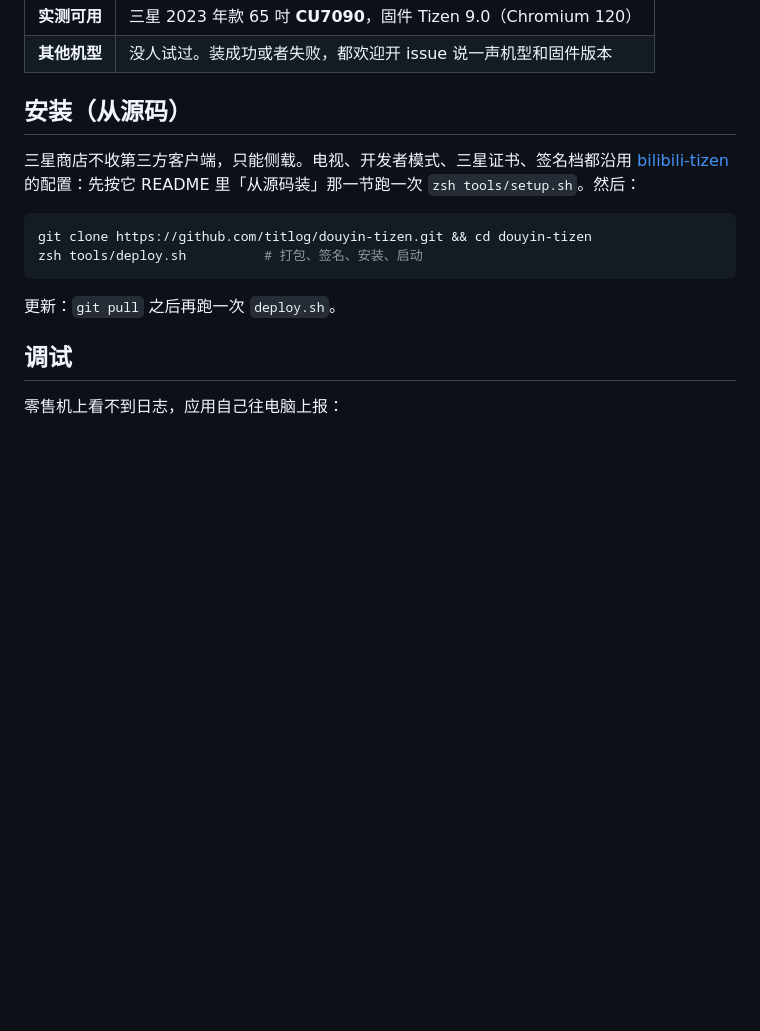
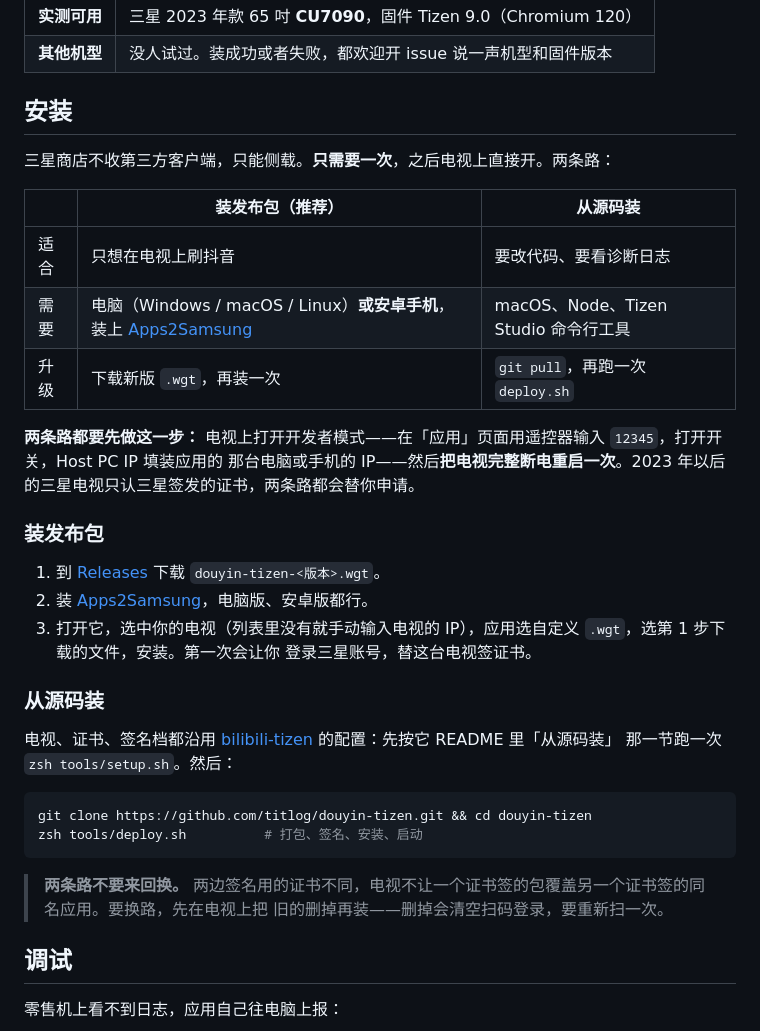
Before and after one commit to titlog/douyin-tizen, a Markdown page: README.md, the part around one of its changes. Rendered like a GitHub page; blank space fills up the shorter version.

Commit message:
README：三张截图，Apps2Samsung 装发布包的安装方式
截图用桌面测试台（spike/desktop-harness/app-emu.mjs）未登录截的：刷视频、暂停选中作者、作者主页。

Co-Authored-By: Claude Opus 5.5 <noreply@anthropic.com>
Claude-Session: https://claude.ai/code/session_015FoHaevexSNbvm18RBq1HR

````diff
--- a/README.md
+++ b/README.md
@@ -29,18 +38,38 @@
 | **实测可用** | 三星 2023 年款 65 吋 **CU7090**，固件 Tizen 9.0（Chromium 120） |
 | **其他机型** | 没人试过。装成功或者失败，都欢迎开 issue 说一声机型和固件版本 |
 
-## 安装（从源码）
+## 安装
 
-三星商店不收第三方客户端，只能侧载。电视、开发者模式、三星证书、签名档都沿用
-[bilibili-tizen](https://github.com/titlog/bilibili-tizen) 的配置：先按它 README 里「从源码装」那一节跑一次
-`zsh tools/setup.sh`。然后：
+三星商店不收第三方客户端，只能侧载。**只需要一次**，之后电视上直接开。两条路：
+
+| | 装发布包（推荐） | 从源码装 |
+|---|---|---|
+| 适合 | 只想在电视上刷抖音 | 要改代码、要看诊断日志 |
+| 需要 | 电脑（Windows / macOS / Linux）**或安卓手机**，装上 [Apps2Samsung](https://github.com/Apps2Samsung/Apps2Samsung) | macOS、Node、Tizen Studio 命令行工具 |
+| 升级 | 下载新版 `.wgt`，再装一次 | `git pull`，再跑一次 `deploy.sh` |
+
+**两条路都要先做这一步：** 电视上打开开发者模式——在「应用」页面用遥控器输入 `12345`，打开开关，Host PC IP 填装应用的
+那台电脑或手机的 IP——然后**把电视完整断电重启一次**。2023 年以后的三星电视只认三星签发的证书，两条路都会替你申请。
+
+### 装发布包
+
+1. 到 [Releases](https://github.com/titlog/douyin-tizen/releases/latest) 下载 `douyin-tizen-<版本>.wgt`。
+2. 装 [Apps2Samsung](https://github.com/Apps2Samsung/Apps2Samsung/releases)，电脑版、安卓版都行。
+3. 打开它，选中你的电视（列表里没有就手动输入电视的 IP），应用选自定义 `.wgt`，选第 1 步下载的文件，安装。第一次会让你
+   登录三星账号，替这台电视签证书。
+
+### 从源码装
+
+电视、证书、签名档都沿用 [bilibili-tizen](https://github.com/titlog/bilibili-tizen) 的配置：先按它 README 里「从源码装」
+那一节跑一次 `zsh tools/setup.sh`。然后：
 
 ```bash
 git clone https://github.com/titlog/douyin-tizen.git && cd douyin-tizen
 zsh tools/deploy.sh          # 打包、签名、安装、启动
 ```
 
-更新：`git pull` 之后再跑一次 `deploy.sh`。
+> **两条路不要来回换。** 两边签名用的证书不同，电视不让一个证书签的包覆盖另一个证书签的同名应用。要换路，先在电视上把
+> 旧的删掉再装——删掉会清空扫码登录，要重新扫一次。
 
 ## 调试
 
````
Also changed, not shown: other parts of README.md (+14 -2 lines), docs/screenshots/01-feed.jpg (added), docs/screenshots/02-select-author.jpg (added), docs/screenshots/03-author.jpg (added).
